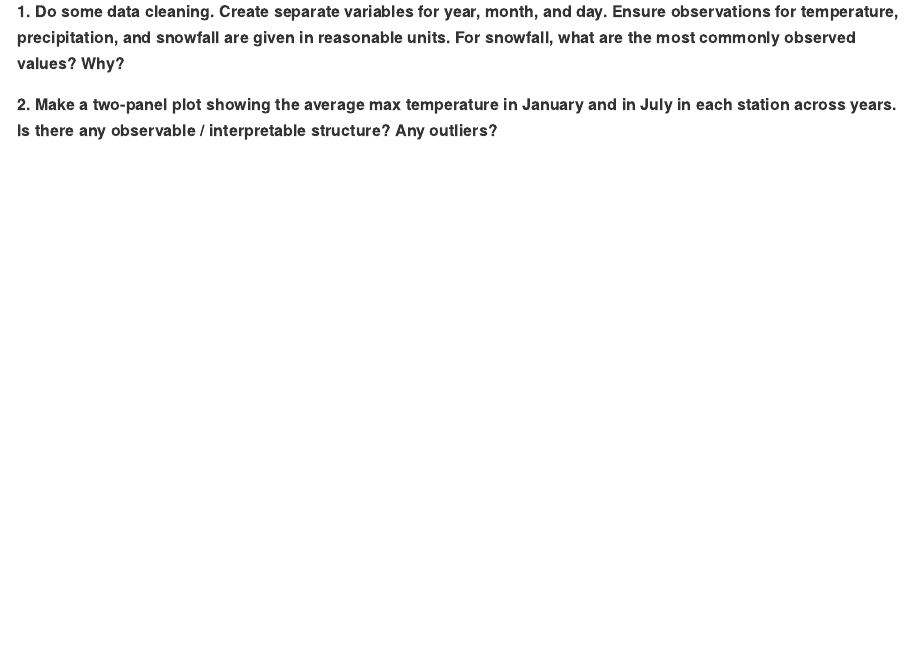
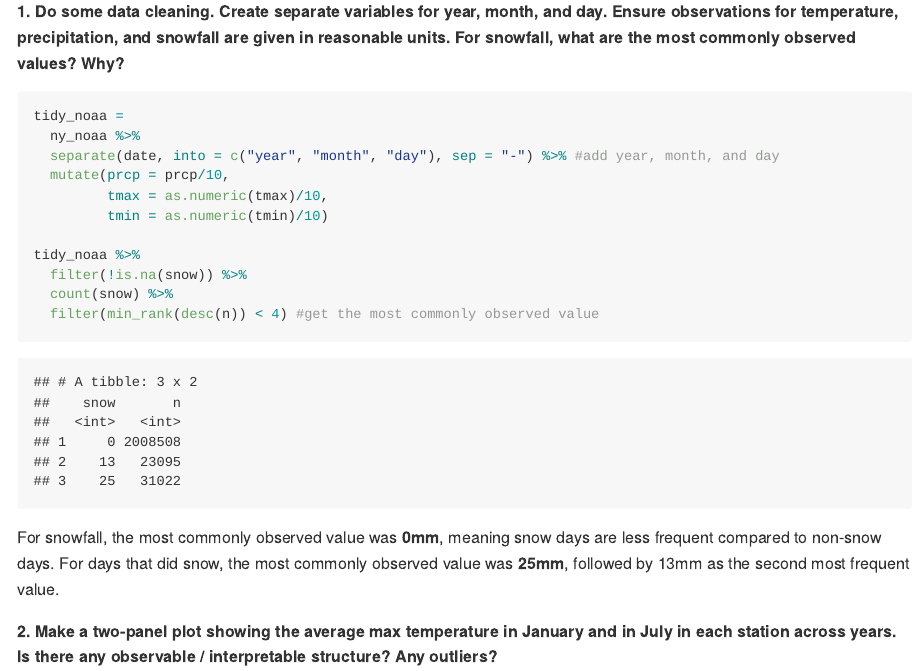
Before and after one commit to BingyuS/p8105_hw3_bs3142, an R Markdown document (p8105_hw3_bs3142.Rmd): the page in a window 1100 px wide, from 5810 px down. The pictures show the output file p8105_hw3_bs3142.md that the author committed with the source, drawn offline in the style of GitHub; long lines of code are wrapped.

Commit message:
Finished Q3 question 1

````diff
--- a/p8105_hw3_bs3142.Rmd
+++ b/p8105_hw3_bs3142.Rmd
@@ -220,8 +220,20 @@ The goal is to do some exploration of this dataset. To that end, write a short d
 **1. Do some data cleaning. Create separate variables for year, month, and day. Ensure observations for temperature, precipitation, and snowfall are given in reasonable units. For snowfall, what are the most commonly observed values? Why?**
 
 ```{r}
+tidy_noaa =
+  ny_noaa %>%
+  separate(date, into = c("year", "month", "day"), sep = "-") %>% #add year, month, and day
+  mutate(prcp = prcp/10,
+         tmax = as.numeric(tmax)/10,
+         tmin = as.numeric(tmin)/10)
 
+tidy_noaa %>%
+  filter(!is.na(snow)) %>%
+  count(snow) %>%
+  filter(min_rank(desc(n)) < 4) #get the most commonly observed value
 ```
+
+For snowfall, the most commonly observed value was **0mm**, meaning snow days are less frequent compared to non-snow days. For days that did snow, the most commonly observed value was **25mm**, followed by 13mm as the second most frequent value.
 
 **2. Make a two-panel plot showing the average max temperature in January and in July in each station across years. Is there any observable / interpretable structure? Any outliers?**
 
````
Also changed, not shown: p8105_hw3_bs3142.md.
